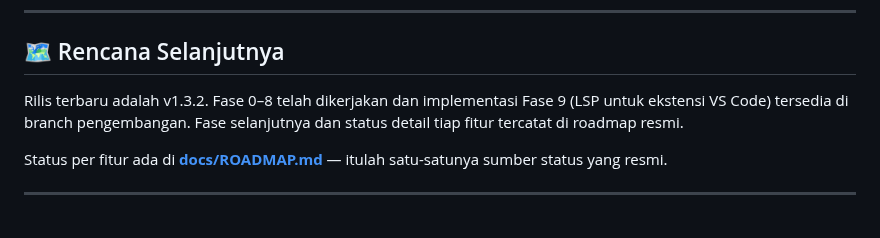
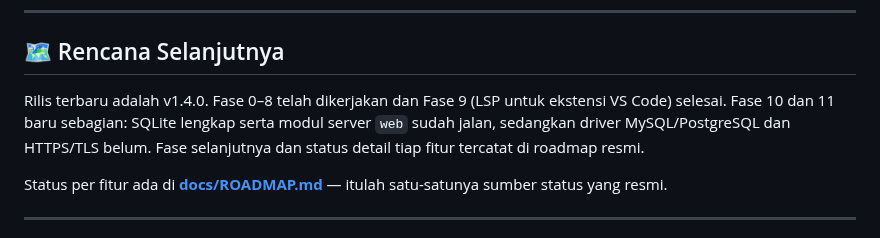
Before and after one commit to teguh02/Indonesiaku, a Markdown page: README.md, the part around the change. GitHub-like rendering.

```diff
--- a/README.md
+++ b/README.md
@@ -142,9 +142,11 @@ Selebihnya ada di folder [`examples/`](examples/) — sekaligus dipakai sebagai
 
 ## 🗺️ Rencana Selanjutnya
 
-Rilis terbaru adalah v1.3.2. Fase 0–8 telah dikerjakan dan implementasi Fase 9
-(LSP untuk ekstensi VS Code) tersedia di branch pengembangan. Fase selanjutnya
-dan status detail tiap fitur tercatat di roadmap resmi.
+Rilis terbaru adalah v1.4.0. Fase 0–8 telah dikerjakan dan Fase 9 (LSP untuk
+ekstensi VS Code) selesai. Fase 10 dan 11 baru sebagian: SQLite lengkap serta
+modul server `web` sudah jalan, sedangkan driver MySQL/PostgreSQL dan
+HTTPS/TLS belum. Fase selanjutnya dan status detail tiap fitur tercatat di
+roadmap resmi.
 
 Status per fitur ada di **[docs/ROADMAP.md](docs/ROADMAP.md)** — itulah
 satu-satunya sumber status yang resmi.
```
Also changed, not shown: AGENTS.md (+1 -1 lines), docs/ROADMAP.md (+26 -7 lines).
